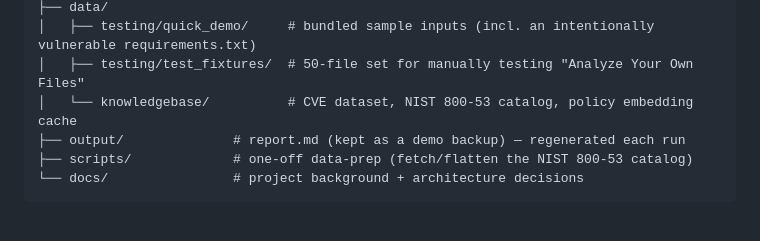
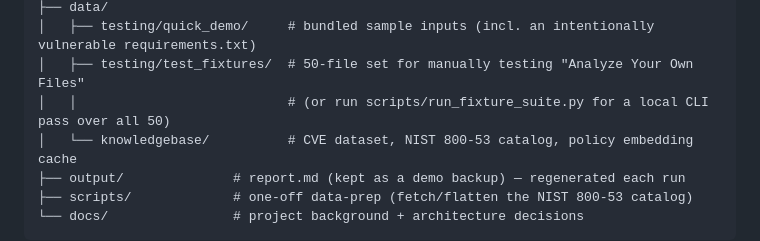
Before and after one commit to albinjacob/cybersec-agent, a Markdown page: README.md, the part around the change. Rendered like a GitHub page; blank space fills up the shorter version.

Commit message:
Document scripts/run_fixture_suite.py in the fixtures README
Notes it's local/CLI-only (bypasses Gradio) and doesn't replace
manually uploading a file through the UI to check the rendered result.

Co-Authored-By: Claude Sonnet 5 <noreply@anthropic.com>

```diff
--- a/README.md
+++ b/README.md
@@ -135,6 +135,7 @@ cybersec-agent/
 ├── data/
 │   ├── testing/quick_demo/     # bundled sample inputs (incl. an intentionally vulnerable requirements.txt)
 │   ├── testing/test_fixtures/  # 50-file set for manually testing "Analyze Your Own Files"
+│   │                           # (or run scripts/run_fixture_suite.py for a local CLI pass over all 50)
 │   └── knowledgebase/          # CVE dataset, NIST 800-53 catalog, policy embedding cache
 ├── output/              # report.md (kept as a demo backup) — regenerated each run
 ├── scripts/             # one-off data-prep (fetch/flatten the NIST 800-53 catalog)
```
Also changed, not shown: 1 other file.
